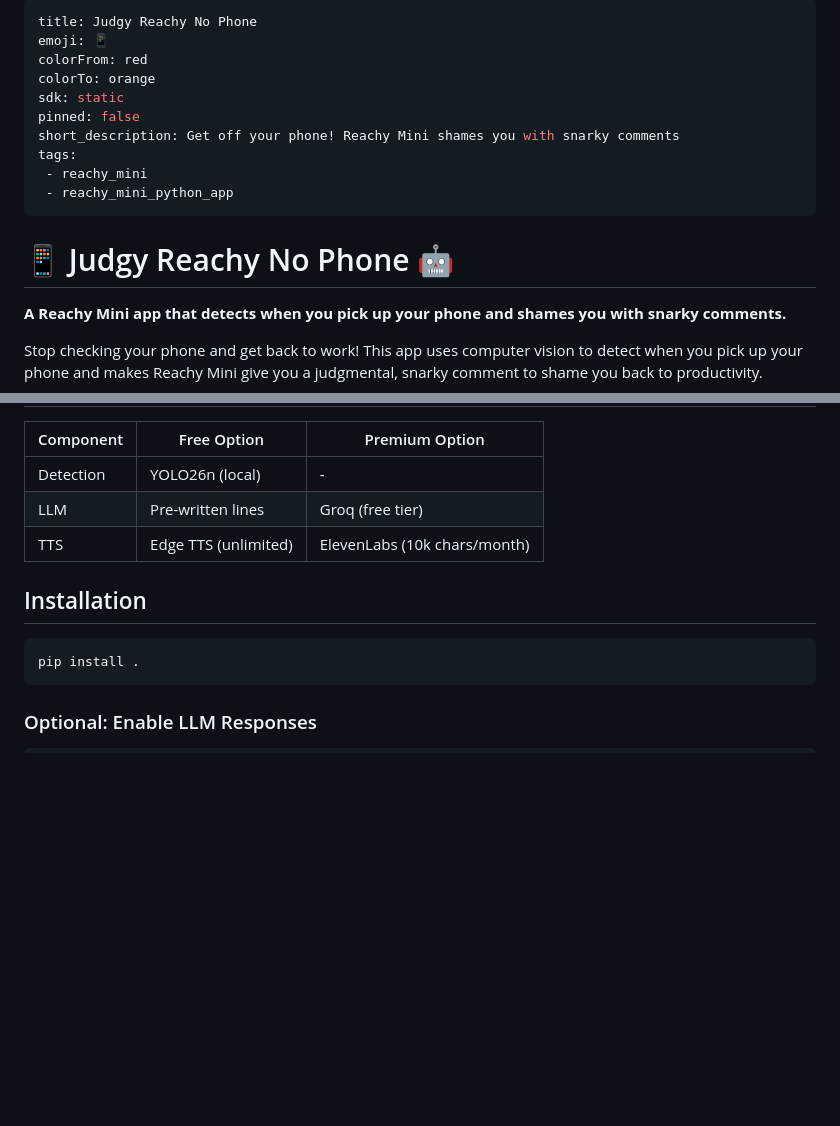
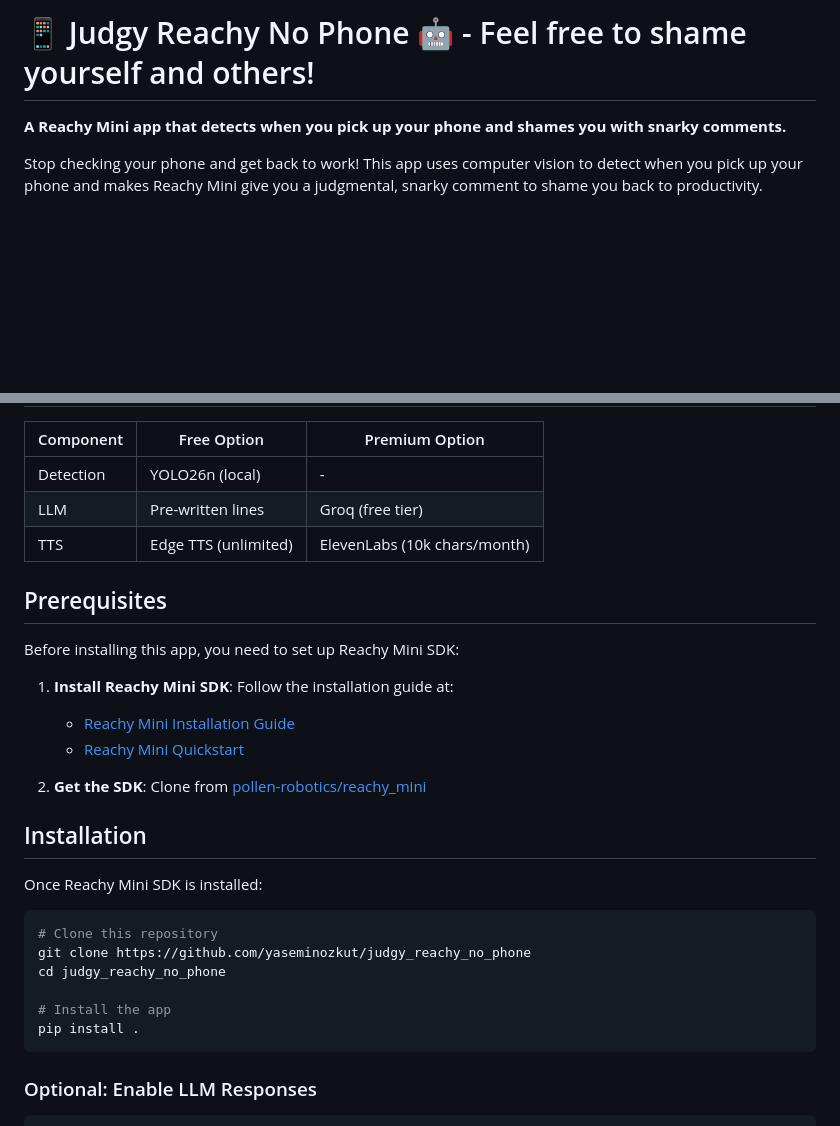
Before and after one commit to yaseminozkut/judgy_reachy_no_phone, a Markdown page: README.md, 2 parts joined by grey strips. Rendered like a GitHub page; blank space fills up the shorter version.

````diff
--- a/README.md
+++ b/README.md
@@ -1,17 +1,4 @@
----
-title: Judgy Reachy No Phone
-emoji: 📱
-colorFrom: red
-colorTo: orange
-sdk: static
-pinned: false
-short_description: Get off your phone! Reachy Mini shames you with snarky comments
-tags:
- - reachy_mini
- - reachy_mini_python_app
----
-
-# 📱 Judgy Reachy No Phone 🤖
+# 📱 Judgy Reachy No Phone 🤖 - Feel free to shame yourself and others!
 
 **A Reachy Mini app that detects when you pick up your phone and shames you with snarky comments.**
 
@@ -50,9 +37,26 @@ Stop checking your phone and get back to work! This app uses computer vision to
 | LLM | Pre-written lines | Groq (free tier) |
 | TTS | Edge TTS (unlimited) | ElevenLabs (10k chars/month) |
 
+## Prerequisites
+
+Before installing this app, you need to set up Reachy Mini SDK:
+
+1. **Install Reachy Mini SDK**: Follow the installation guide at:
+   - [Reachy Mini Installation Guide](https://github.com/pollen-robotics/reachy_mini/blob/develop/docs/SDK/installation.md)
+   - [Reachy Mini Quickstart](https://github.com/pollen-robotics/reachy_mini/blob/develop/docs/SDK/quickstart.md)
+
+2. **Get the SDK**: Clone from [pollen-robotics/reachy_mini](https://github.com/pollen-robotics/reachy_mini)
+
 ## Installation
 
+Once Reachy Mini SDK is installed:
+
 ```bash
+# Clone this repository
+git clone https://github.com/yaseminozkut/judgy_reachy_no_phone
+cd judgy_reachy_no_phone
+
+# Install the app
 pip install .
 ```
 
````
Also changed, not shown: other parts of README.md (+24 -22 lines).
